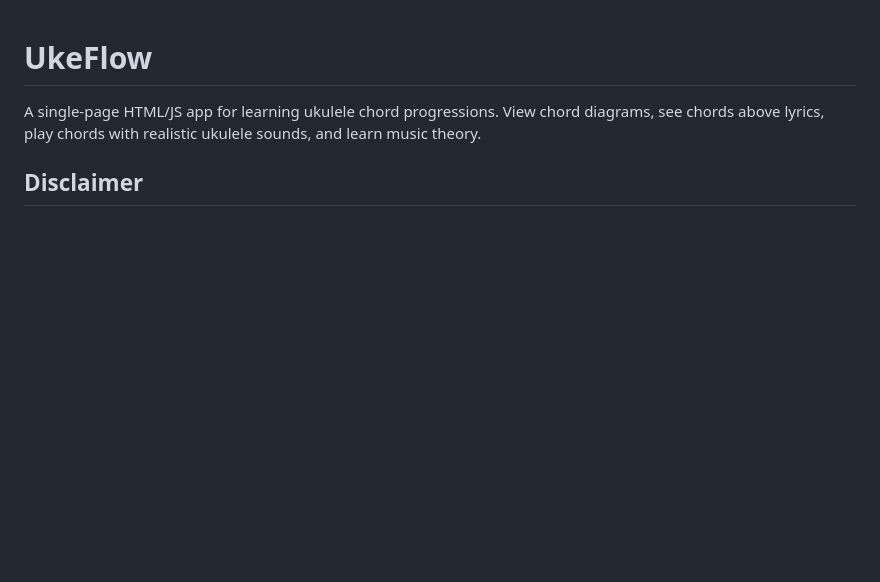
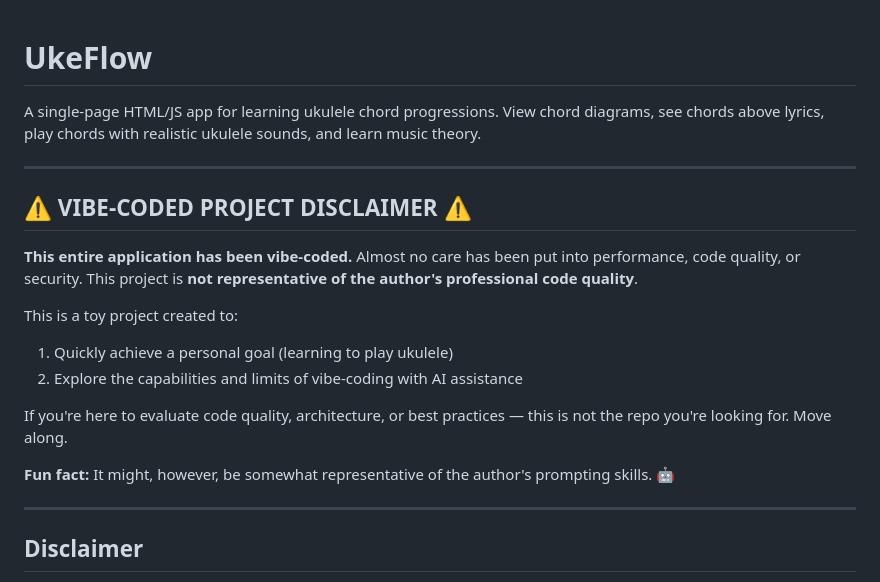
Before and after one commit to fonsecajavier/ukeflow, a Markdown page: README.md, the part around the change. Drawn GitHub-style; blank space fills up the shorter version.

Commit message:
Add vibe-coded disclaimer to README
This project prioritizes rapid iteration and learning ukulele
over code quality, performance, and security best practices.

🤖 Generated with [Claude Code](https://claude.com/claude-code)

Co-Authored-By: Claude Opus 4.5 <noreply@anthropic.com>

```diff
--- a/README.md
+++ b/README.md
@@ -1,6 +1,22 @@
 # UkeFlow
 
 A single-page HTML/JS app for learning ukulele chord progressions. View chord diagrams, see chords above lyrics, play chords with realistic ukulele sounds, and learn music theory.
+
+---
+
+## ⚠️ VIBE-CODED PROJECT DISCLAIMER ⚠️
+
+**This entire application has been vibe-coded.** Almost no care has been put into performance, code quality, or security. This project is **not representative of the author's professional code quality**.
+
+This is a toy project created to:
+1. Quickly achieve a personal goal (learning to play ukulele)
+2. Explore the capabilities and limits of vibe-coding with AI assistance
+
+If you're here to evaluate code quality, architecture, or best practices — this is not the repo you're looking for. Move along.
+
+**Fun fact:** It might, however, be somewhat representative of the author's prompting skills. 🤖
+
+---
 
 ## Disclaimer
 
```
